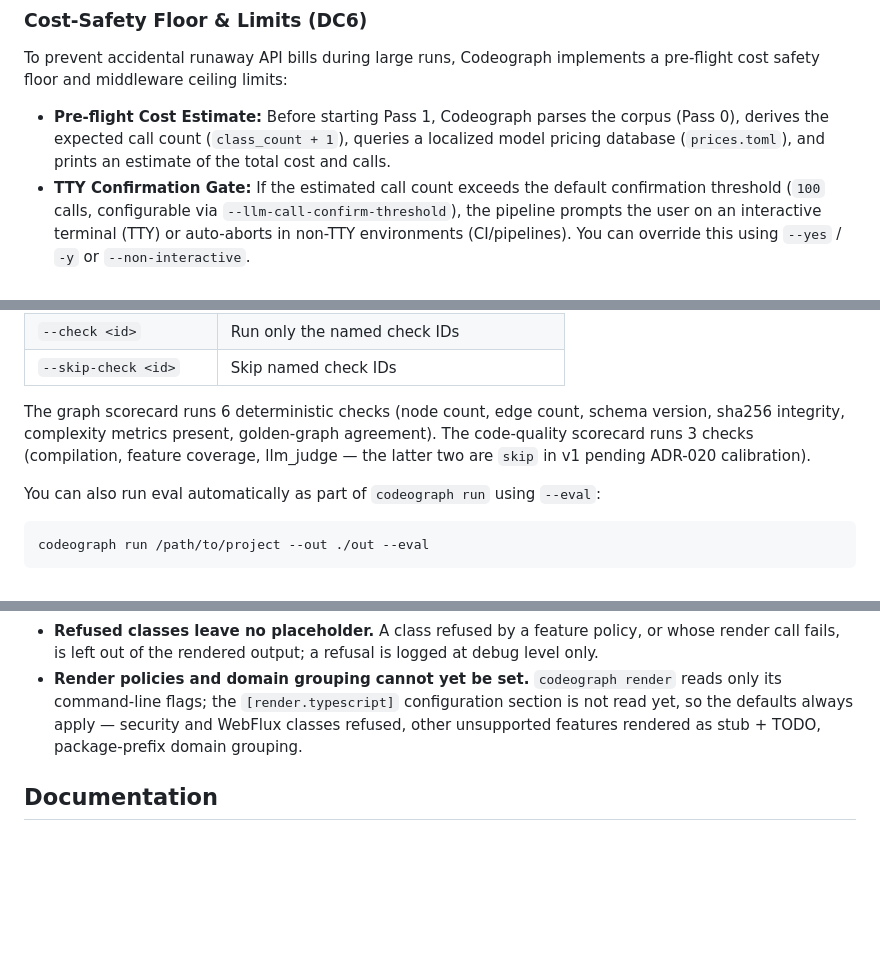
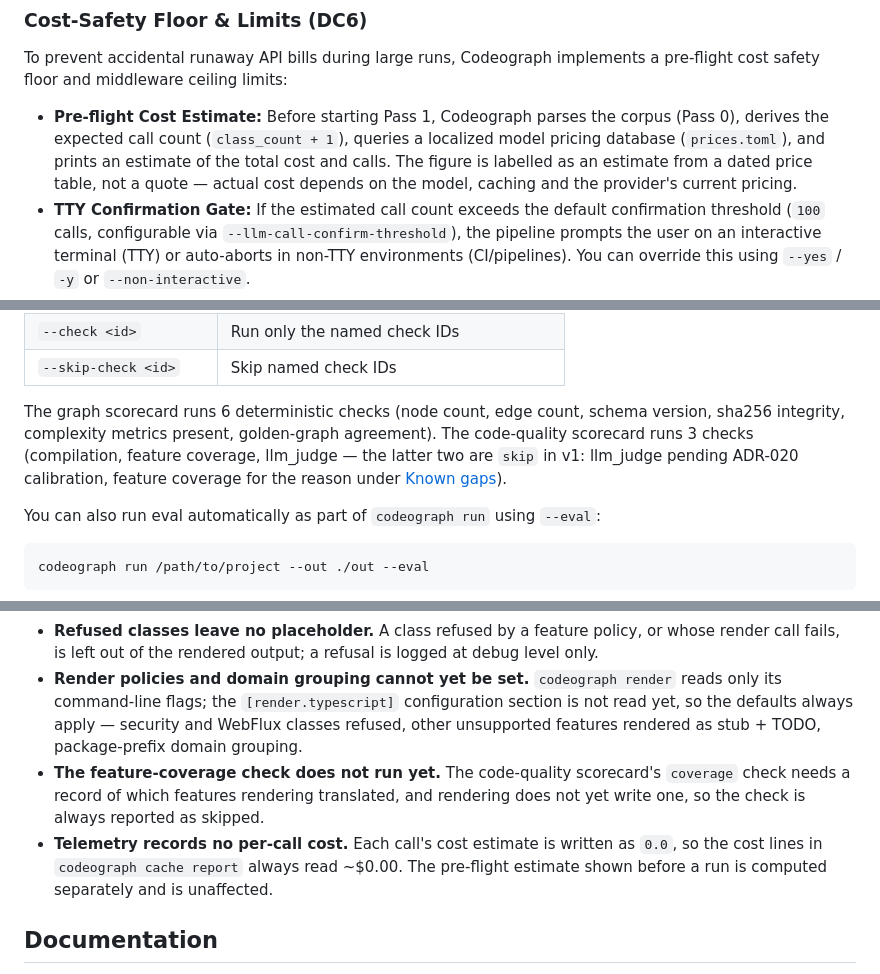
Before and after one commit to gvsambhu/codeograph, a Markdown page: README.md, 3 parts joined by grey strips. Rendered like a GitHub page; blank space fills up the shorter version.

Commit message:
docs(readme): disclose the coverage and telemetry-cost gaps and label the cost estimate
AI-assistant: Claude Code (Claude Opus 5.5 via Anthropic)
Model: claude-opus-5-5

```diff
--- a/README.md
+++ b/README.md
@@ -95,7 +95,7 @@ The graph tells Codeograph what is there — nodes, edges, framework semantics,
 
 To prevent accidental runaway API bills during large runs, Codeograph implements a pre-flight cost safety floor and middleware ceiling limits:
 
-- **Pre-flight Cost Estimate:** Before starting Pass 1, Codeograph parses the corpus (Pass 0), derives the expected call count (`class_count + 1`), queries a localized model pricing database (`prices.toml`), and prints an estimate of the total cost and calls.
+- **Pre-flight Cost Estimate:** Before starting Pass 1, Codeograph parses the corpus (Pass 0), derives the expected call count (`class_count + 1`), queries a localized model pricing database (`prices.toml`), and prints an estimate of the total cost and calls. The figure is labelled as an estimate from a dated price table, not a quote — actual cost depends on the model, caching and the provider's current pricing.
 - **TTY Confirmation Gate:** If the estimated call count exceeds the default confirmation threshold (`100` calls, configurable via `--llm-call-confirm-threshold`), the pipeline prompts the user on an interactive terminal (TTY) or auto-aborts in non-TTY environments (CI/pipelines). You can override this using `--yes` / `-y` or `--non-interactive`.
 - **Hard Ceilings:** You can configure hard limits using `--max-llm-calls N` or `--max-tokens-total M`. A middleware wrapper checks these ceilings mid-run and aborts execution immediately if either threshold is reached, displaying the partial progress manifest.
 
@@ -146,7 +146,7 @@ codeograph eval report ./run1 ./run2 ./run3
 | `--check <id>` | Run only the named check IDs |
 | `--skip-check <id>` | Skip named check IDs |
 
-The graph scorecard runs 6 deterministic checks (node count, edge count, schema version, sha256 integrity, complexity metrics present, golden-graph agreement). The code-quality scorecard runs 3 checks (compilation, feature coverage, llm_judge — the latter two are `skip` in v1 pending ADR-020 calibration).
+The graph scorecard runs 6 deterministic checks (node count, edge count, schema version, sha256 integrity, complexity metrics present, golden-graph agreement). The code-quality scorecard runs 3 checks (compilation, feature coverage, llm_judge — the latter two are `skip` in v1: llm_judge pending ADR-020 calibration, feature coverage for the reason under [Known gaps](#known-gaps)).
 
 You can also run eval automatically as part of `codeograph run` using `--eval`:
 
@@ -197,6 +197,8 @@ The limitations above are deliberate v1 scope. These are different: places where
 - **The render security policy sees class-level annotations only.** A controller secured by method-level `@PreAuthorize`, `@Secured` or `@RolesAllowed` is rendered without a refusal and without a guard stub. Review rendered controllers whose source uses method-level security before relying on them.
 - **Refused classes leave no placeholder.** A class refused by a feature policy, or whose render call fails, is left out of the rendered output; a refusal is logged at debug level only.
 - **Render policies and domain grouping cannot yet be set.** `codeograph render` reads only its command-line flags; the `[render.typescript]` configuration section is not read yet, so the defaults always apply — security and WebFlux classes refused, other unsupported features rendered as stub + TODO, package-prefix domain grouping.
+- **The feature-coverage check does not run yet.** The code-quality scorecard's `coverage` check needs a record of which features rendering translated, and rendering does not yet write one, so the check is always reported as skipped.
+- **Telemetry records no per-call cost.** Each call's cost estimate is written as `0.0`, so the cost lines in `codeograph cache report` always read ~$0.00. The pre-flight estimate shown before a run is computed separately and is unaffected.
 
 ## Documentation
 
```
